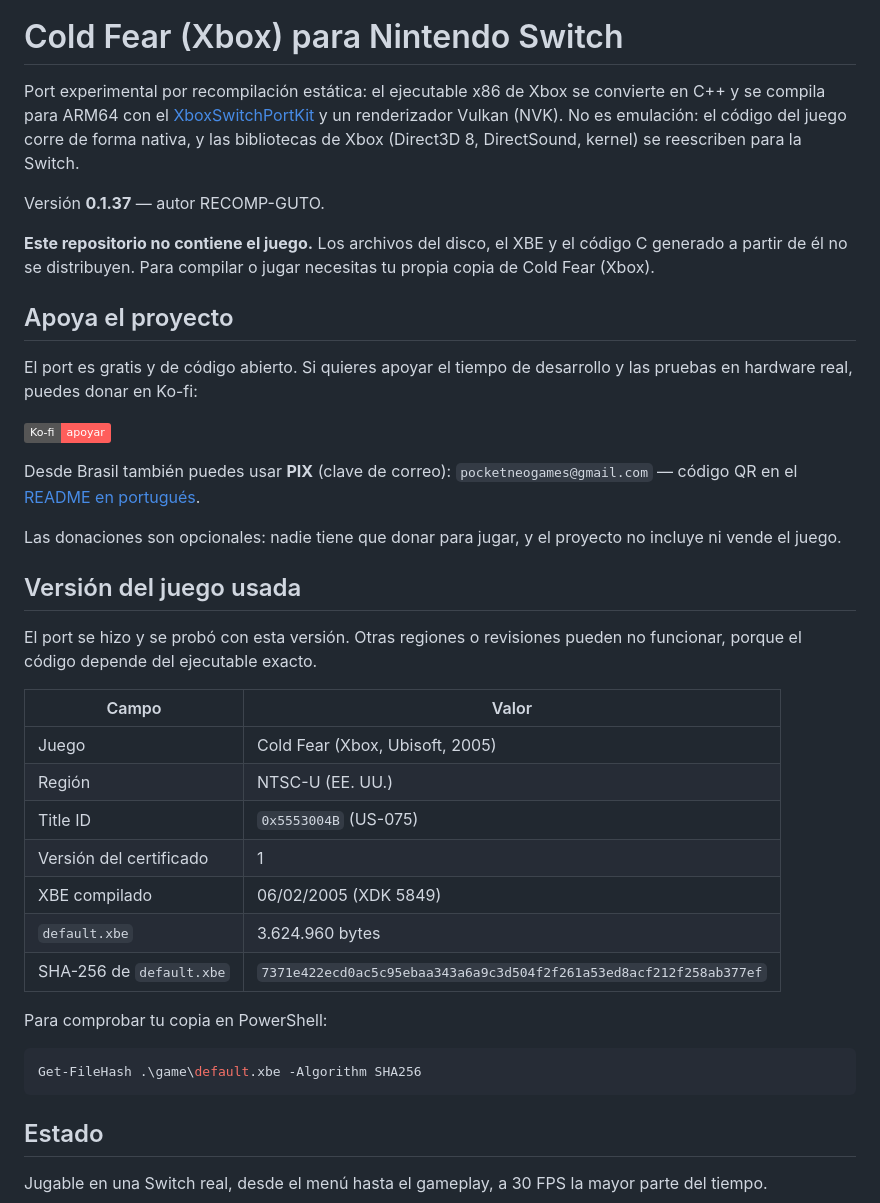
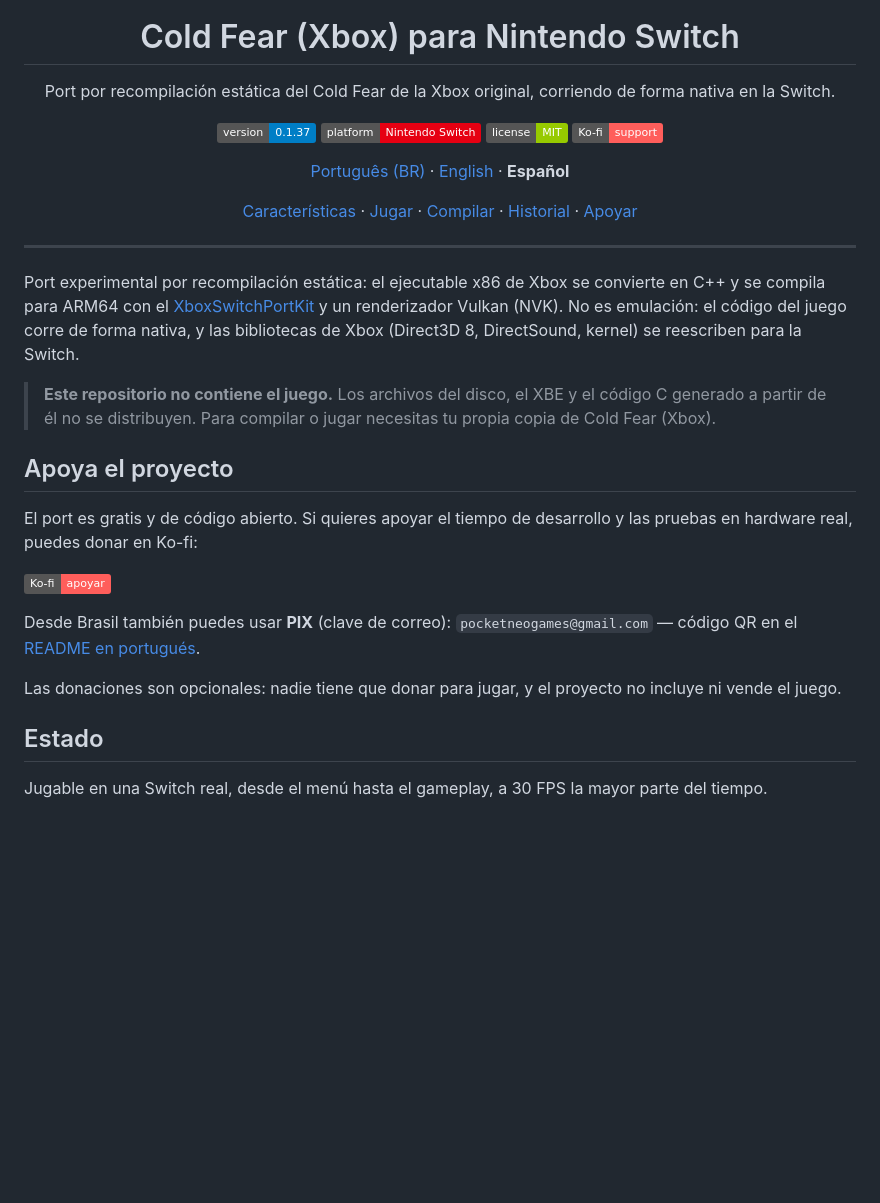
Before and after one commit to gerisson1996/COLD-FEAR-NX-PORT, a Markdown page: README.es.md, the part around one of its changes. GitHub-like rendering; badges without logos; blank space fills up the shorter version.

````diff
--- a/README.es.md
+++ b/README.es.md
@@ -2,11 +4,21 @@
 
 # Cold Fear (Xbox) para Nintendo Switch
 
+Port por recompilación estática del Cold Fear de la Xbox original, corriendo de forma nativa en la Switch.
+
+![version](https://img.shields.io/badge/version-0.1.37-blue) ![platform](https://img.shields.io/badge/platform-Nintendo%20Switch-E60012?logo=nintendoswitch&logoColor=white) ![license](https://img.shields.io/badge/license-MIT-green) [![Ko-fi](https://img.shields.io/badge/Ko--fi-support-FF5E5B?logo=ko-fi&logoColor=white)](https://ko-fi.com/gerissoncassiano)
+
+[Português (BR)](README.md) · [English](README.en.md) · **Español**
+
+[Características](#estado) · [Jugar](#jugar) · [Compilar](#compilar-port-nuevo-carpeta-kit) · [Historial](CHANGELOG.md) · [Apoyar](#apoya-el-proyecto)
+
+</div>
+
+---
+
 Port experimental por recompilación estática: el ejecutable x86 de Xbox se convierte en C++ y se compila para ARM64 con el [XboxSwitchPortKit](kit/) y un renderizador Vulkan (NVK). No es emulación: el código del juego corre de forma nativa, y las bibliotecas de Xbox (Direct3D 8, DirectSound, kernel) se reescriben para la Switch.
 
-Versión **0.1.37** — autor RECOMP-GUTO.
-
-**Este repositorio no contiene el juego.** Los archivos del disco, el XBE y el código C generado a partir de él no se distribuyen. Para compilar o jugar necesitas tu propia copia de Cold Fear (Xbox).
+> **Este repositorio no contiene el juego.** Los archivos del disco, el XBE y el código C generado a partir de él no se distribuyen. Para compilar o jugar necesitas tu propia copia de Cold Fear (Xbox).
 
 ## Apoya el proyecto
 
@@ -17,26 +29,6 @@ El port es gratis y de código abierto. Si quieres apoyar el tiempo de desarroll
 Desde Brasil también puedes usar **PIX** (clave de correo): `pocketneogames@gmail.com` — código QR en el [README en portugués](README.md#apoie-o-projeto).
 
 Las donaciones son opcionales: nadie tiene que donar para jugar, y el proyecto no incluye ni vende el juego.
-
-## Versión del juego usada
-
-El port se hizo y se probó con esta versión. Otras regiones o revisiones pueden no funcionar, porque el código depende del ejecutable exacto.
-
-| Campo | Valor |
-| --- | --- |
-| Juego | Cold Fear (Xbox, Ubisoft, 2005) |
-| Región | NTSC-U (EE. UU.) |
-| Title ID | `0x5553004B` (US-075) |
-| Versión del certificado | 1 |
-| XBE compilado | 06/02/2005 (XDK 5849) |
-| `default.xbe` | 3.624.960 bytes |
-| SHA-256 de `default.xbe` | `7371e422ecd0ac5c95ebaa343a6a9c3d504f2f261a53ed8acf212f258ab377ef` |
-
-Para comprobar tu copia en PowerShell:
-
-```powershell
-Get-FileHash .\game\default.xbe -Algorithm SHA256
-```
 
 ## Estado
 
````
Also changed, not shown: other parts of README.es.md (+54 -2 lines), .github/ISSUE_TEMPLATE/bug_report.md (added, +20 -0 lines), CHANGELOG.md (added, +42 -0 lines), README.en.md (+67 -25 lines), README.md (+67 -25 lines), coldfear-icon-256.jpg (deleted), docs/img/gameplay-1.png (added), docs/img/gameplay-2.png (added), docs/port-antigo/BOOT_01.md (renamed from docs/BOOT_01.md), docs/port-antigo/BOOT_02.md (renamed from docs/BOOT_02.md), docs/port-antigo/BOOT_03.md (renamed from docs/BOOT_03.md), docs/port-antigo/BUILD_STATUS.md (renamed from docs/BUILD_STATUS.md), docs/port-antigo/CORRECOES.md (renamed from docs/CORRECOES.md), docs/port-antigo/TRANSLATION_STATUS.md (renamed from docs/TRANSLATION_STATUS.md), 4 other files.
